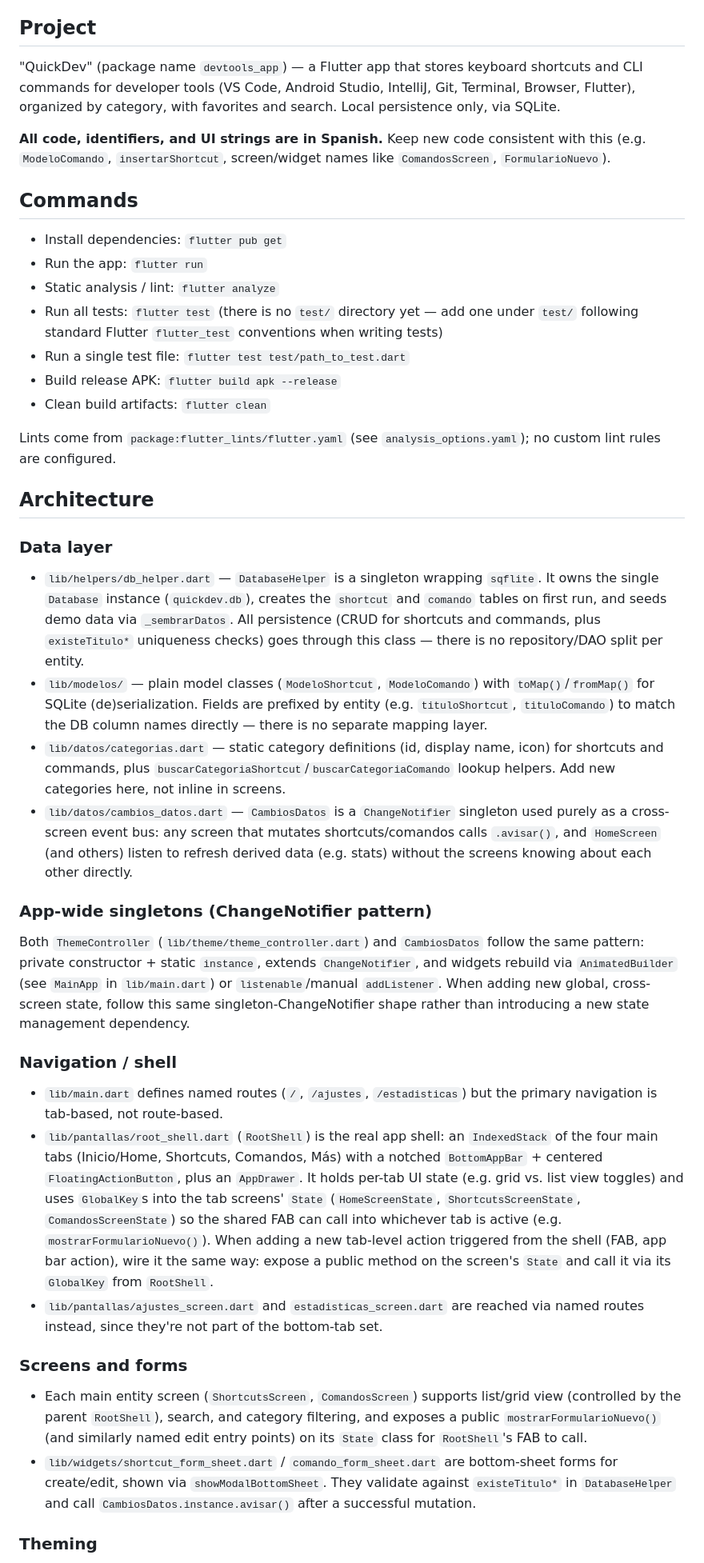
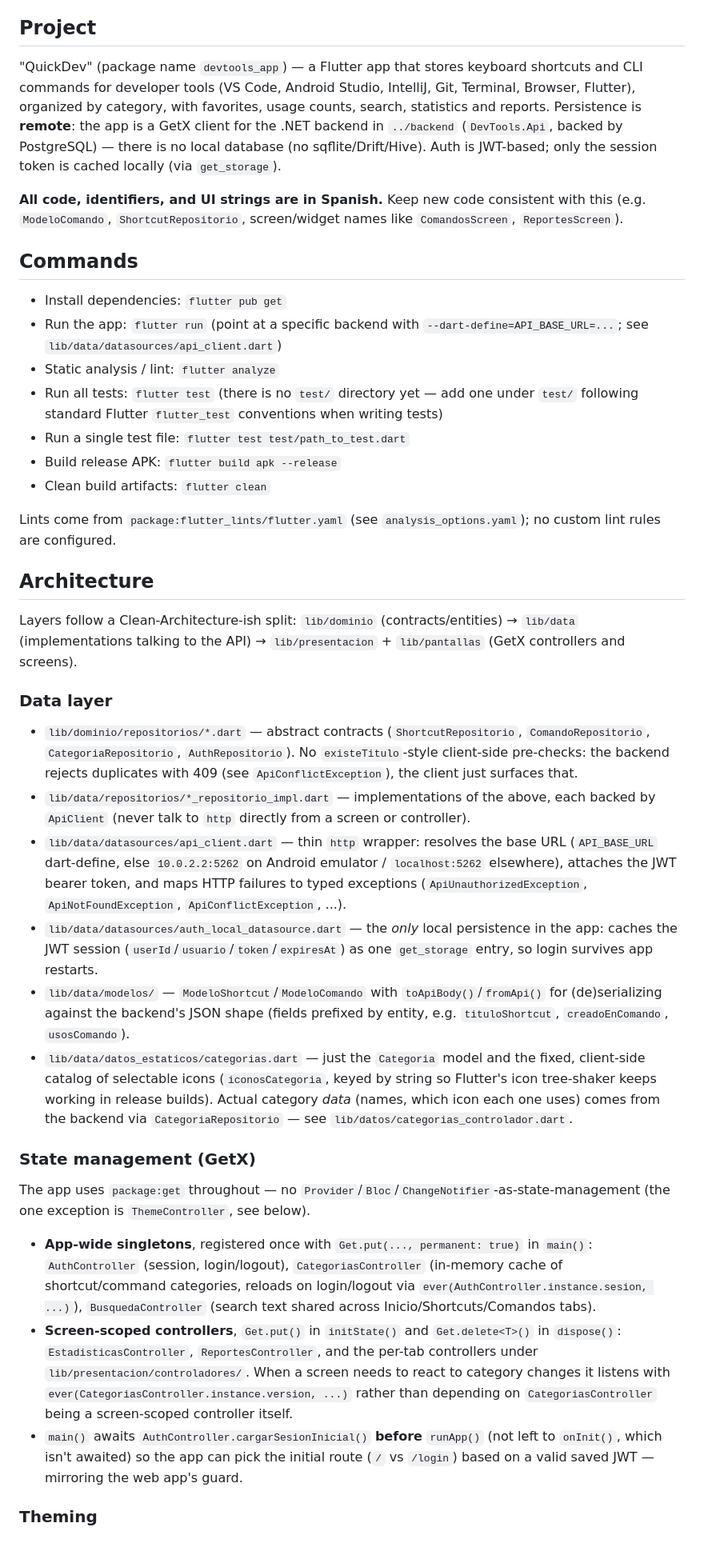
Before and after one commit to MonicaApaza/devtools, a Markdown page: mobile/CLAUDE.md, the part around one of its changes. Shown at 80% size. Drawn GitHub-style.

Commit message:
docs: update CLAUDE.md to reflect remote persistence and architecture changes

```diff
--- a/mobile/CLAUDE.md
+++ b/mobile/CLAUDE.md
@@ -4,14 +4,14 @@ This file provides guidance to Claude Code (claude.ai/code) when working with co
 
 ## Project
 
-"QuickDev" (package name `devtools_app`) — a Flutter app that stores keyboard shortcuts and CLI commands for developer tools (VS Code, Android Studio, IntelliJ, Git, Terminal, Browser, Flutter), organized by category, with favorites and search. Local persistence only, via SQLite.
+"QuickDev" (package name `devtools_app`) — a Flutter app that stores keyboard shortcuts and CLI commands for developer tools (VS Code, Android Studio, IntelliJ, Git, Terminal, Browser, Flutter), organized by category, with favorites, usage counts, search, statistics and reports. Persistence is **remote**: the app is a GetX client for the .NET backend in `../backend` (`DevTools.Api`, backed by PostgreSQL) — there is no local database (no sqflite/Drift/Hive). Auth is JWT-based; only the session token is cached locally (via `get_storage`).
 
-**All code, identifiers, and UI strings are in Spanish.** Keep new code consistent with this (e.g. `ModeloComando`, `insertarShortcut`, screen/widget names like `ComandosScreen`, `FormularioNuevo`).
+**All code, identifiers, and UI strings are in Spanish.** Keep new code consistent with this (e.g. `ModeloComando`, `ShortcutRepositorio`, screen/widget names like `ComandosScreen`, `ReportesScreen`).
 
 ## Commands
 
 - Install dependencies: `flutter pub get`
-- Run the app: `flutter run`
+- Run the app: `flutter run` (point at a specific backend with `--dart-define=API_BASE_URL=...`; see `lib/data/datasources/api_client.dart`)
 - Static analysis / lint: `flutter analyze`
 - Run all tests: `flutter test` (there is no `test/` directory yet — add one under `test/` following standard Flutter `flutter_test` conventions when writing tests)
 - Run a single test file: `flutter test test/path_to_test.dart`
@@ -22,27 +22,24 @@ Lints come from `package:flutter_lints/flutter.yaml` (see `analysis_options.yaml
 
 ## Architecture
 
+Layers follow a Clean-Architecture-ish split: `lib/dominio` (contracts/entities) → `lib/data` (implementations talking to the API) → `lib/presentacion` + `lib/pantallas` (GetX controllers and screens).
+
 ### Data layer
 
-- `lib/helpers/db_helper.dart` — `DatabaseHelper` is a singleton wrapping `sqflite`. It owns the single `Database` instance (`quickdev.db`), creates the `shortcut` and `comando` tables on first run, and seeds demo data via `_sembrarDatos`. All persistence (CRUD for shortcuts and commands, plus `existeTitulo*` uniqueness checks) goes through this class — there is no repository/DAO split per entity.
-- `lib/modelos/` — plain model classes (`ModeloShortcut`, `ModeloComando`) with `toMap()`/`fromMap()` for SQLite (de)serialization. Fields are prefixed by entity (e.g. `tituloShortcut`, `tituloComando`) to match the DB column names directly — there is no separate mapping layer.
-- `lib/datos/categorias.dart` — static category definitions (id, display name, icon) for shortcuts and commands, plus `buscarCategoriaShortcut`/`buscarCategoriaComando` lookup helpers. Add new categories here, not inline in screens.
-- `lib/datos/cambios_datos.dart` — `CambiosDatos` is a `ChangeNotifier` singleton used purely as a cross-screen event bus: any screen that mutates shortcuts/comandos calls `.avisar()`, and `HomeScreen` (and others) listen to refresh derived data (e.g. stats) without the screens knowing about each other directly.
+- `lib/dominio/repositorios/*.dart` — abstract contracts (`ShortcutRepositorio`, `ComandoRepositorio`, `CategoriaRepositorio`, `AuthRepositorio`). No `existeTitulo`-style client-side pre-checks: the backend rejects duplicates with 409 (see `ApiConflictException`), the client just surfaces that.
+- `lib/data/repositorios/*_repositorio_impl.dart` — implementations of the above, each backed by `ApiClient` (never talk to `http` directly from a screen or controller).
+- `lib/data/datasources/api_client.dart` — thin `http` wrapper: resolves the base URL (`API_BASE_URL` dart-define, else `10.0.2.2:5262` on Android emulator / `localhost:5262` elsewhere), attaches the JWT bearer token, and maps HTTP failures to typed exceptions (`ApiUnauthorizedException`, `ApiNotFoundException`, `ApiConflictException`, ...).
+- `lib/data/datasources/auth_local_datasource.dart` — the *only* local persistence in the app: caches the JWT session (`userId`/`usuario`/`token`/`expiresAt`) as one `get_storage` entry, so login survives app restarts.
+- `lib/data/modelos/` — `ModeloShortcut`/`ModeloComando` with `toApiBody()`/`fromApi()` for (de)serializing against the backend's JSON shape (fields prefixed by entity, e.g. `tituloShortcut`, `creadoEnComando`, `usosComando`).
+- `lib/data/datos_estaticos/categorias.dart` — just the `Categoria` model and the fixed, client-side catalog of selectable icons (`iconosCategoria`, keyed by string so Flutter's icon tree-shaker keeps working in release builds). Actual category *data* (names, which icon each one uses) comes from the backend via `CategoriaRepositorio` — see `lib/datos/categorias_controlador.dart`.
 
-### App-wide singletons (ChangeNotifier pattern)
+### State management (GetX)
 
-Both `ThemeController` (`lib/theme/theme_controller.dart`) and `CambiosDatos` follow the same pattern: private constructor + static `instance`, extends `ChangeNotifier`, and widgets rebuild via `AnimatedBuilder` (see `MainApp` in `lib/main.dart`) or `listenable`/manual `addListener`. When adding new global, cross-screen state, follow this same singleton-ChangeNotifier shape rather than introducing a new state management dependency.
+The app uses `package:get` throughout — no `Provider`/`Bloc`/`ChangeNotifier`-as-state-management (the one exception is `ThemeController`, see below).
 
-### Navigation / shell
-
-- `lib/main.dart` defines named routes (`/`, `/ajustes`, `/estadisticas`) but the primary navigation is tab-based, not route-based.
-- `lib/pantallas/root_shell.dart` (`RootShell`) is the real app shell: an `IndexedStack` of the four main tabs (Inicio/Home, Shortcuts, Comandos, Más) with a notched `BottomAppBar` + centered `FloatingActionButton`, plus an `AppDrawer`. It holds per-tab UI state (e.g. grid vs. list view toggles) and uses `GlobalKey`s into the tab screens' `State` (`HomeScreenState`, `ShortcutsScreenState`, `ComandosScreenState`) so the shared FAB can call into whichever tab is active (e.g. `mostrarFormularioNuevo()`). When adding a new tab-level action triggered from the shell (FAB, app bar action), wire it the same way: expose a public method on the screen's `State` and call it via its `GlobalKey` from `RootShell`.
-- `lib/pantallas/ajustes_screen.dart` and `estadisticas_screen.dart` are reached via named routes instead, since they're not part of the bottom-tab set.
-
-### Screens and forms
-
-- Each main entity screen (`ShortcutsScreen`, `ComandosScreen`) supports list/grid view (controlled by the parent `RootShell`), search, and category filtering, and exposes a public `mostrarFormularioNuevo()` (and similarly named edit entry points) on its `State` class for `RootShell`'s FAB to call.
-- `lib/widgets/shortcut_form_sheet.dart` / `comando_form_sheet.dart` are bottom-sheet forms for create/edit, shown via `showModalBottomSheet`. They validate against `existeTitulo*` in `DatabaseHelper` and call `CambiosDatos.instance.avisar()` after a successful mutation.
+- **App-wide singletons**, registered once with `Get.put(..., permanent: true)` in `main()`: `AuthController` (session, login/logout), `CategoriasController` (in-memory cache of shortcut/command categories, reloads on login/logout via `ever(AuthController.instance.sesion, ...)`), `BusquedaController` (search text shared across Inicio/Shortcuts/Comandos tabs).
+- **Screen-scoped controllers**, `Get.put()` in `initState()` and `Get.delete<T>()` in `dispose()`: `EstadisticasController`, `ReportesController`, and the per-tab controllers under `lib/presentacion/controladores/`. When a screen needs to react to category changes it listens with `ever(CategoriasController.instance.version, ...)` rather than depending on `CategoriasController` being a screen-scoped controller itself.
+- `main()` awaits `AuthController.cargarSesionInicial()` **before** `runApp()` (not left to `onInit()`, which isn't awaited) so the app can pick the initial route (`/` vs `/login`) based on a valid saved JWT — mirroring the web app's guard.
 
 ### Theming
 
```
Also changed, not shown: other parts of mobile/CLAUDE.md (+14 -1 lines).
